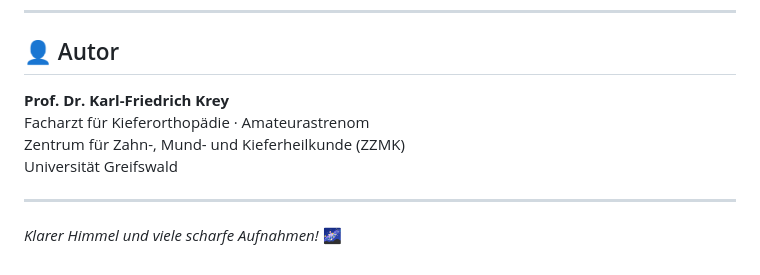
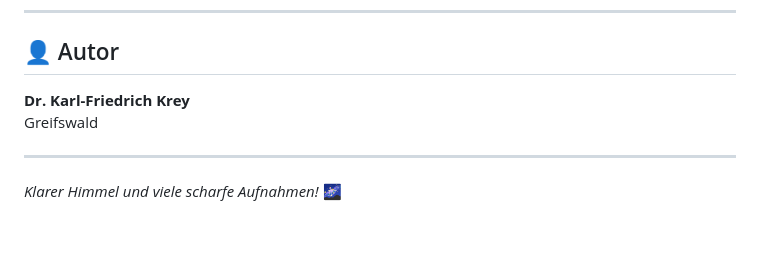
Before and after one commit to KarlKrey/DwarfPlanner, a Markdown page: README.md, the part around the change. Rendered like a GitHub page; blank space fills up the shorter version.

```diff
--- a/README.md
+++ b/README.md
@@ -153,10 +153,8 @@ Dieses Projekt steht unter der [MIT-Lizenz](LICENSE) — freie Nutzung, Weiterga
 
 ## 👤 Autor
 
-**Prof. Dr. Karl-Friedrich Krey**
-Facharzt für Kieferorthopädie · Amateurastrenom
-Zentrum für Zahn-, Mund- und Kieferheilkunde (ZZMK)
-Universität Greifswald
+**Dr. Karl-Friedrich Krey**
+Greifswald
 
 ---
 
```
